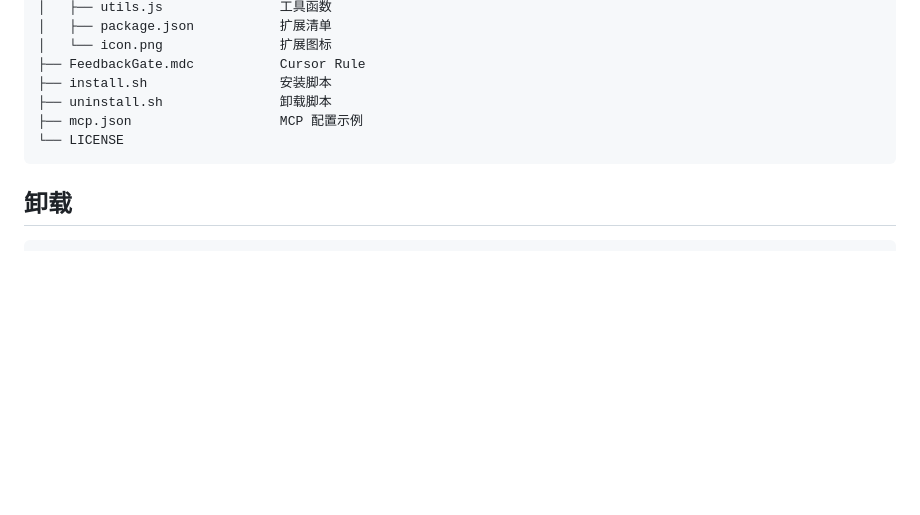
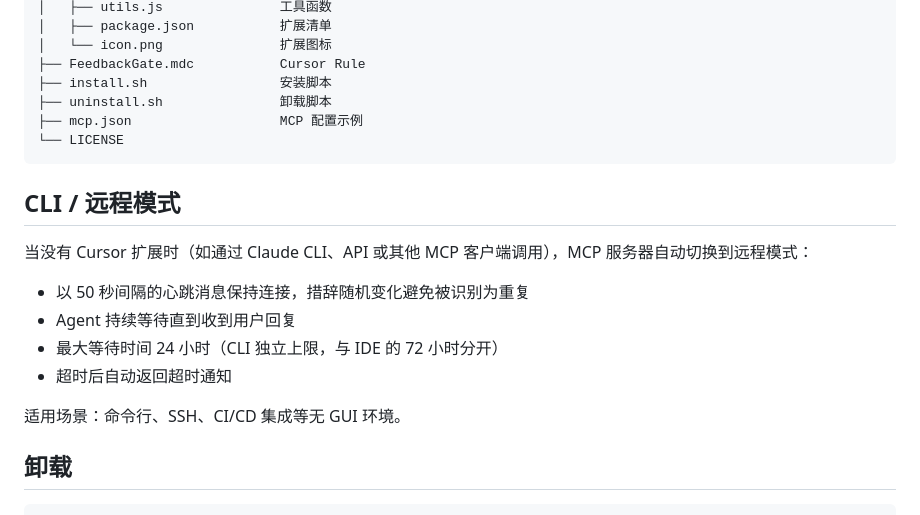
Before and after one commit to keunsy/cursor-feedback-gate, a Markdown page: readme.md, the part around the change. Rendered like a GitHub page; blank space fills up the shorter version.

Commit message:
docs: add CLI/remote mode section to README
Made-with: Cursor

````diff
--- a/readme.md
+++ b/readme.md
@@ -76,6 +76,17 @@ cursor-feedback-gate/
 └── LICENSE
 ```
 
+## CLI / 远程模式
+
+当没有 Cursor 扩展时（如通过 Claude CLI、API 或其他 MCP 客户端调用），MCP 服务器自动切换到远程模式：
+
+- 以 50 秒间隔的心跳消息保持连接，措辞随机变化避免被识别为重复
+- Agent 持续等待直到收到用户回复
+- 最大等待时间 24 小时（CLI 独立上限，与 IDE 的 72 小时分开）
+- 超时后自动返回超时通知
+
+适用场景：命令行、SSH、CI/CD 集成等无 GUI 环境。
+
 ## 卸载
 
 ```bash
````
